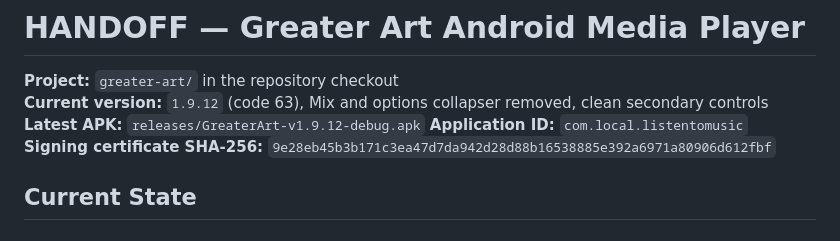
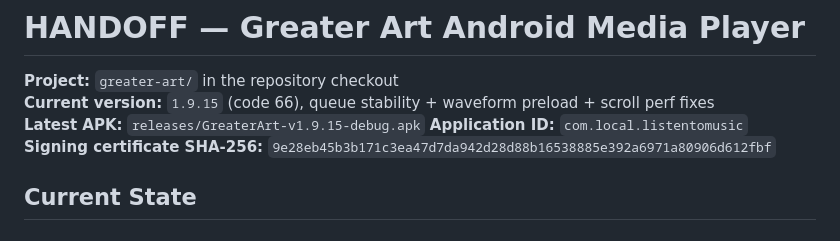
Before and after one commit to Galahad369/APPs-by-L, a Markdown page: greater-art/HANDOFF.md, the part around the change. Rendered like a GitHub page.

```diff
--- a/greater-art/HANDOFF.md
+++ b/greater-art/HANDOFF.md
@@ -1,8 +1,8 @@
 # HANDOFF — Greater Art Android Media Player
 
 **Project:** `greater-art/` in the repository checkout
-**Current version:** `1.9.12` (code 63), Mix and options collapser removed, clean secondary controls
-**Latest APK:** `releases/GreaterArt-v1.9.12-debug.apk`
+**Current version:** `1.9.15` (code 66), queue stability + waveform preload + scroll perf fixes
+**Latest APK:** `releases/GreaterArt-v1.9.15-debug.apk`
 **Application ID:** `com.local.listentomusic`
 **Signing certificate SHA-256:** `9e28eb45b3b171c3ea47d7da942d28d88b16538885e392a6971a80906d612fbf`
 
```
